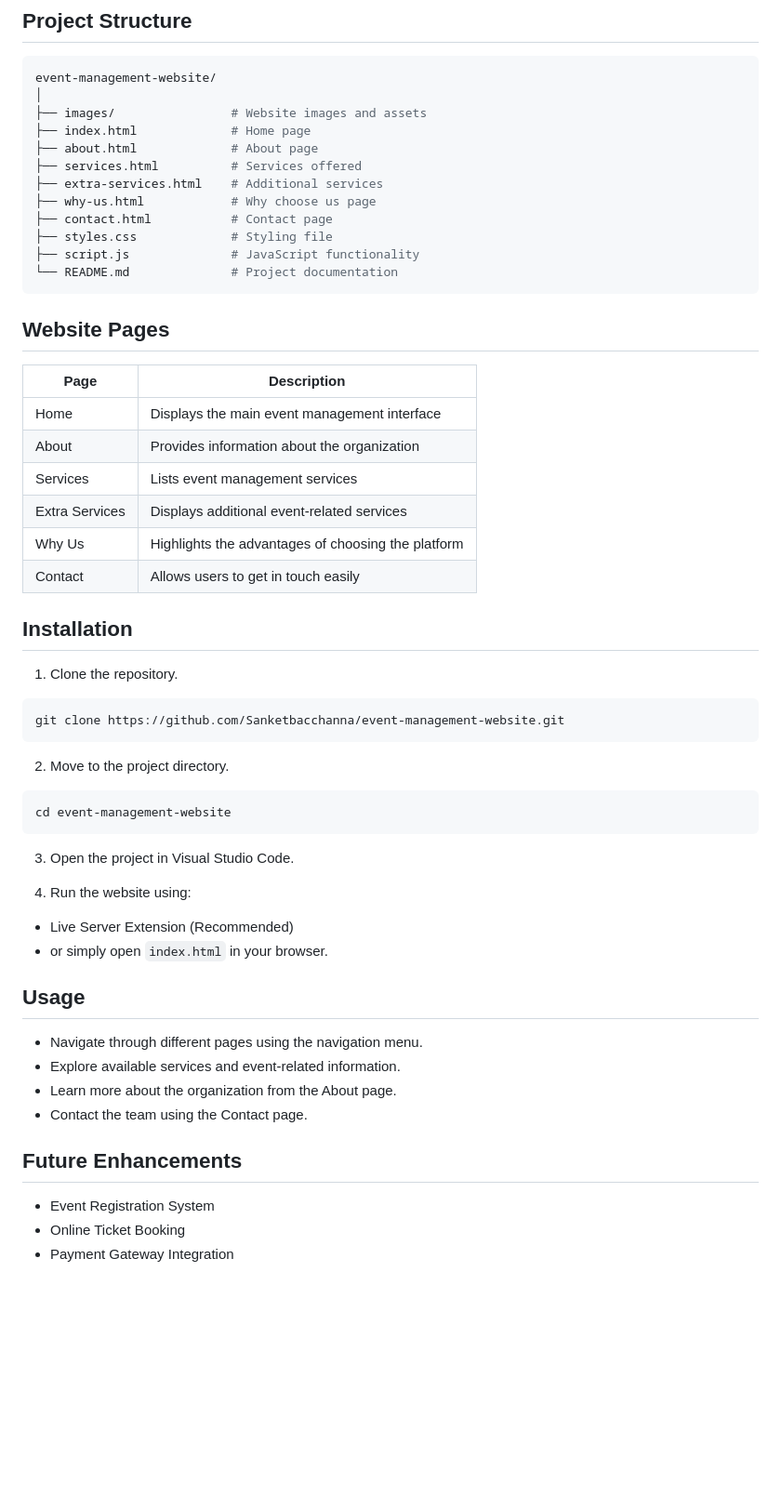
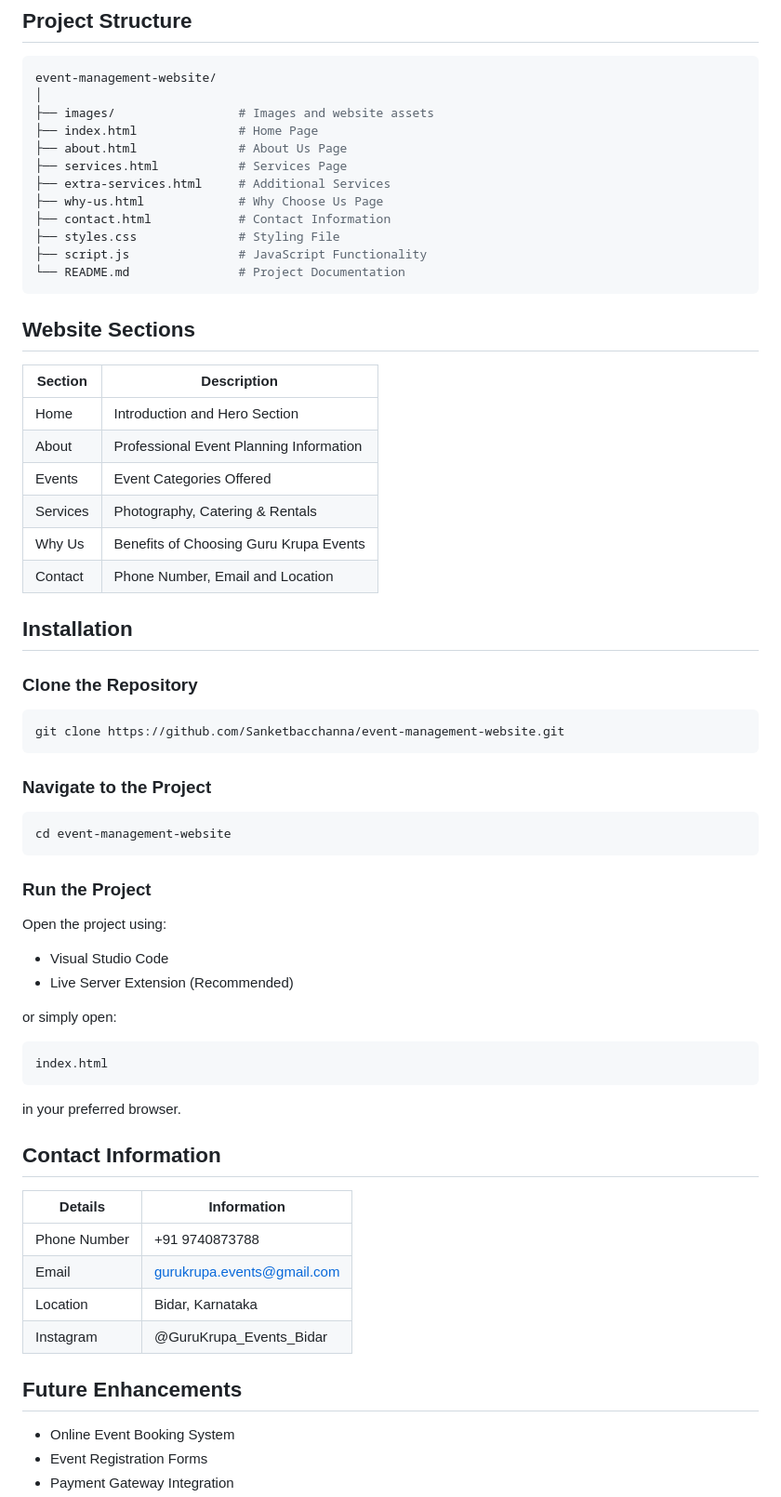
Before and after one commit to Sanketbacchanna/event-management-website, a Markdown page: README.md, the part around one of its changes. Shown at 93% size. Rendered like a GitHub page; blank space fills up the shorter version.

````diff
--- a/README.md
+++ b/README.md
@@ -29,59 +70,69 @@ A modern and responsive Event Management Website built using HTML, CSS, and Java
 ```bash
 event-management-website/
 │
-├── images/                # Website images and assets
-├── index.html             # Home page
-├── about.html             # About page
-├── services.html          # Services offered
-├── extra-services.html    # Additional services
-├── why-us.html            # Why choose us page
-├── contact.html           # Contact page
-├── styles.css             # Styling file
-├── script.js              # JavaScript functionality
-└── README.md              # Project documentation
+├── images/                 # Images and website assets
+├── index.html              # Home Page
+├── about.html              # About Us Page
+├── services.html           # Services Page
+├── extra-services.html     # Additional Services
+├── why-us.html             # Why Choose Us Page
+├── contact.html            # Contact Information
+├── styles.css              # Styling File
+├── script.js               # JavaScript Functionality
+└── README.md               # Project Documentation
 ```
 
-## Website Pages
+## Website Sections
 
-| Page | Description |
-|------|------------|
-| Home | Displays the main event management interface |
-| About | Provides information about the organization |
-| Services | Lists event management services |
-| Extra Services | Displays additional event-related services |
-| Why Us | Highlights the advantages of choosing the platform |
-| Contact | Allows users to get in touch easily |
+| Section | Description |
+|--------|-------------|
+| Home | Introduction and Hero Section |
+| About | Professional Event Planning Information |
+| Events | Event Categories Offered |
+| Services | Photography, Catering & Rentals |
+| Why Us | Benefits of Choosing Guru Krupa Events |
+| Contact | Phone Number, Email and Location |
 
 ## Installation
 
-1. Clone the repository.
+### Clone the Repository
 
 ```bash
 git clone https://github.com/Sanketbacchanna/event-management-website.git
 ```
 
-2. Move to the project directory.
+### Navigate to the Project
 
 ```bash
 cd event-management-website
 ```
 
-3. Open the project in Visual Studio Code.
+### Run the Project
 
-4. Run the website using:
+Open the project using:
 
+- Visual Studio Code
 - Live Server Extension (Recommended)
-- or simply open `index.html` in your browser.
 
-## Usage
+or simply open:
 
-- Navigate through different pages using the navigation menu.
-- Explore available services and event-related information.
-- Learn more about the organization from the About page.
-- Contact the team using the Contact page.
+```bash
+index.html
+```
+
+in your preferred browser.
+
+## Contact Information
+
+| Details | Information |
+|--------|------------|
+| Phone Number | +91 9740873788 |
+| Email | gurukrupa.events@gmail.com |
+| Location | Bidar, Karnataka |
+| Instagram | @GuruKrupa_Events_Bidar |
 
 ## Future Enhancements
 
-- Event Registration System
-- Online Ticket Booking
+- Online Event Booking System
+- Event Registration Forms
 - Payment Gateway Integration
````
Also changed, not shown: other parts of README.md (+68 -42 lines).
